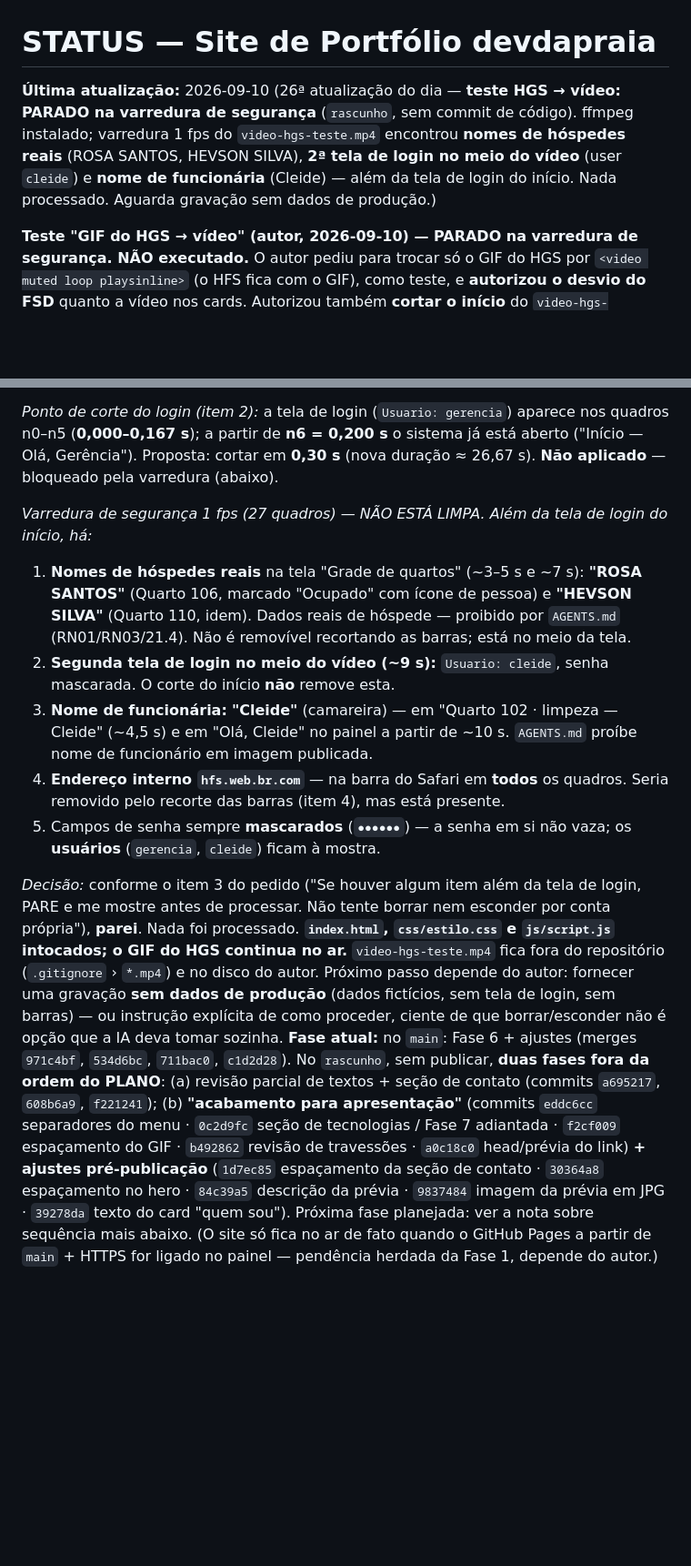
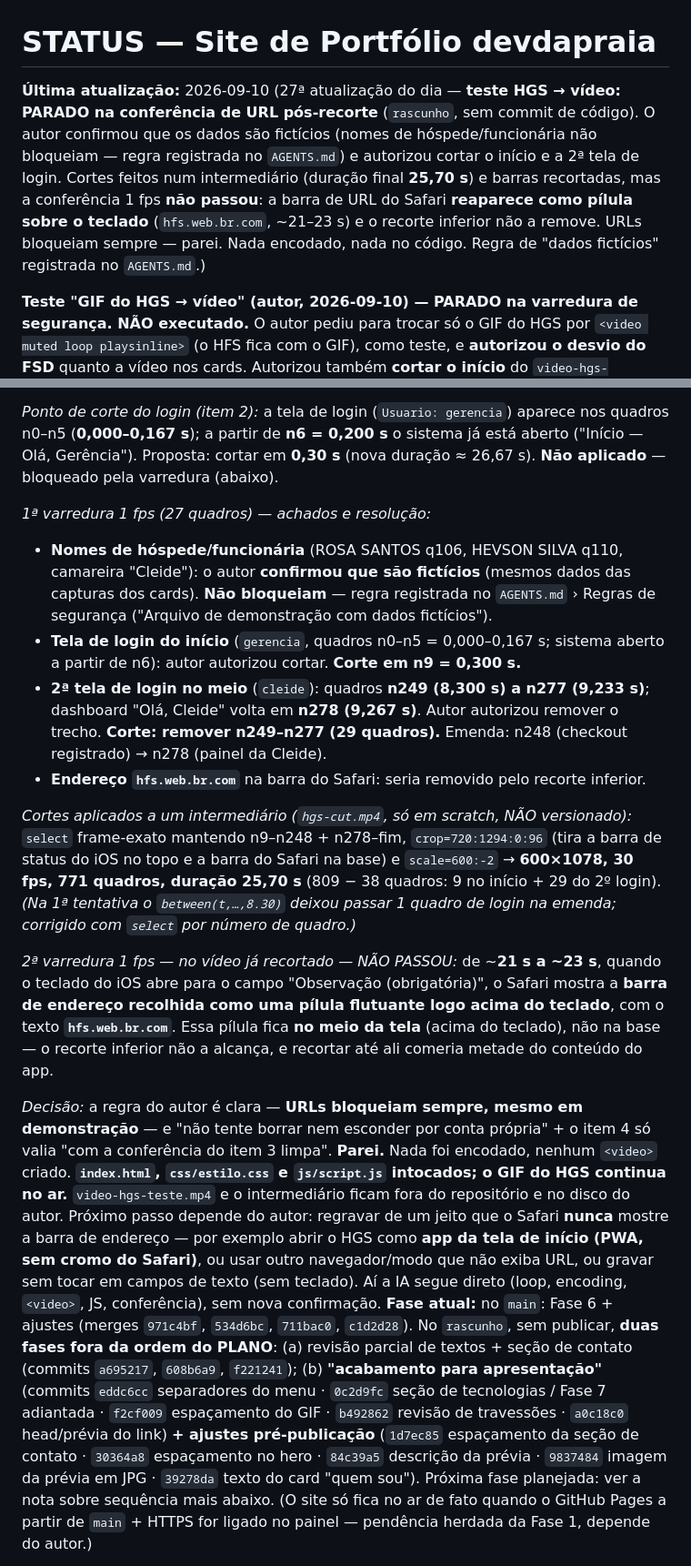
Before and after one commit to devdapraia/devdapraia.github.io, a Markdown page: docs/STATUS.md, 2 parts joined by grey strips. Shown at 91% size. Rendered like a GitHub page; blank space fills up the shorter version.

Commit message:
AGENTS.md: regra de dados ficticios; STATUS do teste HGS->video (parado na URL)
- AGENTS.md > Regras de seguranca: arquivo de demonstracao com dados
  ficticios confirmados pelo autor -> nomes de hospede/funcionario nao
  bloqueiam. Login, usuario, senha e URL/endereco/IP bloqueiam sempre.
- Teste HGS->video: nomes liberados (ficticios). Cortes definidos e
  aplicados a um intermediario (inicio 0,30s; 2o login n249-n277
  removido; duracao final 25,70s) + recorte das barras. 2a varredura
  1 fps NAO passou: a barra de URL do Safari reaparece como pilula
  sobre o teclado (~21-23s, hfs.web.br.com), fora do alcance do
  recorte inferior. Parei. Nada encodado, codigo intocado, GIF do HGS
  segue no ar. video-hgs-teste.mp4 nao versionado.

Co-Authored-By: Claude Sonnet 5 <noreply@anthropic.com>

```diff
--- a/docs/STATUS.md
+++ b/docs/STATUS.md
@@ -1,6 +1,6 @@
 # STATUS — Site de Portfólio devdapraia
 
-**Última atualização:** 2026-09-10 (26ª atualização do dia — **teste HGS → vídeo: PARADO na varredura de segurança** (`rascunho`, sem commit de código). ffmpeg instalado; varredura 1 fps do `video-hgs-teste.mp4` encontrou **nomes de hóspedes reais** (ROSA SANTOS, HEVSON SILVA), **2ª tela de login no meio do vídeo** (user `cleide`) e **nome de funcionária** (Cleide) — além da tela de login do início. Nada processado. Aguarda gravação sem dados de produção.)
+**Última atualização:** 2026-09-10 (27ª atualização do dia — **teste HGS → vídeo: PARADO na conferência de URL pós-recorte** (`rascunho`, sem commit de código). O autor confirmou que os dados são fictícios (nomes de hóspede/funcionária não bloqueiam — regra registrada no `AGENTS.md`) e autorizou cortar o início e a 2ª tela de login. Cortes feitos num intermediário (duração final **25,70 s**) e barras recortadas, mas a conferência 1 fps **não passou**: a barra de URL do Safari **reaparece como pílula sobre o teclado** (`hfs.web.br.com`, ~21–23 s) e o recorte inferior não a remove. URLs bloqueiam sempre — parei. Nada encodado, nada no código. Regra de "dados fictícios" registrada no `AGENTS.md`.)
 
 **Teste "GIF do HGS → vídeo" (autor, 2026-09-10) — PARADO na varredura de segurança. NÃO executado.** O autor pediu para trocar só o GIF do HGS por `<video muted loop playsinline>` (o HFS fica com o GIF), como teste, e **autorizou o desvio do FSD** quanto a vídeo nos cards. Autorizou também **cortar o início** do `video-hgs-teste.mp4` para remover a tela de login (velocidade e resto da duração mantidos) e pediu uma **varredura de segurança quadro a quadro** (1 fps) porque o vídeo foi gravado **no sistema em produção, com dados reais**.
 
@@ -10,14 +10,17 @@
 
 *Ponto de corte do login (item 2):* a tela de login (`Usuario: gerencia`) aparece nos quadros n0–n5 (**0,000–0,167 s**); a partir de **n6 = 0,200 s** o sistema já está aberto ("Início — Olá, Gerência"). Proposta: cortar em **0,30 s** (nova duração ≈ 26,67 s). **Não aplicado** — bloqueado pela varredura (abaixo).
 
-*Varredura de segurança 1 fps (27 quadros) — NÃO ESTÁ LIMPA. Além da tela de login do início, há:*
-1. **Nomes de hóspedes reais** na tela "Grade de quartos" (~3–5 s e ~7 s): **"ROSA SANTOS"** (Quarto 106, marcado "Ocupado" com ícone de pessoa) e **"HEVSON SILVA"** (Quarto 110, idem). Dados reais de hóspede — proibido por `AGENTS.md` (RN01/RN03/21.4). Não é removível recortando as barras; está no meio da tela.
-2. **Segunda tela de login no meio do vídeo (~9 s):** `Usuario: cleide`, senha mascarada. O corte do início **não** remove esta.
-3. **Nome de funcionária:** **"Cleide"** (camareira) — em "Quarto 102 · limpeza — Cleide" (~4,5 s) e em "Olá, Cleide" no painel a partir de ~10 s. `AGENTS.md` proíbe nome de funcionário em imagem publicada.
-4. **Endereço interno `hfs.web.br.com`** — na barra do Safari em **todos** os quadros. Seria removido pelo recorte das barras (item 4), mas está presente.
-5. Campos de senha sempre **mascarados** (`●●●●●●`) — a senha em si não vaza; os **usuários** (`gerencia`, `cleide`) ficam à mostra.
+*1ª varredura 1 fps (27 quadros) — achados e resolução:*
+- **Nomes de hóspede/funcionária** (ROSA SANTOS q106, HEVSON SILVA q110, camareira "Cleide"): o autor **confirmou que são fictícios** (mesmos dados das capturas dos cards). **Não bloqueiam** — regra registrada no `AGENTS.md` › Regras de segurança ("Arquivo de demonstração com dados fictícios").
+- **Tela de login do início** (`gerencia`, quadros n0–n5 = 0,000–0,167 s; sistema aberto a partir de n6): autor autorizou cortar. **Corte em n9 = 0,300 s.**
+- **2ª tela de login no meio** (`cleide`): quadros **n249 (8,300 s) a n277 (9,233 s)**; dashboard "Olá, Cleide" volta em **n278 (9,267 s)**. Autor autorizou remover o trecho. **Corte: remover n249–n277 (29 quadros).** Emenda: n248 (checkout registrado) → n278 (painel da Cleide).
+- **Endereço `hfs.web.br.com`** na barra do Safari: seria removido pelo recorte inferior.
 
-*Decisão:* conforme o item 3 do pedido ("Se houver algum item além da tela de login, PARE e me mostre antes de processar. Não tente borrar nem esconder por conta própria"), **parei**. Nada foi processado. **`index.html`, `css/estilo.css` e `js/script.js` intocados; o GIF do HGS continua no ar.** `video-hgs-teste.mp4` fica fora do repositório (`.gitignore` › `*.mp4`) e no disco do autor. Próximo passo depende do autor: fornecer uma gravação **sem dados de produção** (dados fictícios, sem tela de login, sem barras) — ou instrução explícita de como proceder, ciente de que borrar/esconder não é opção que a IA deva tomar sozinha.
+*Cortes aplicados a um intermediário (`hgs-cut.mp4`, só em scratch, NÃO versionado):* `select` frame-exato mantendo n9–n248 + n278–fim, `crop=720:1294:0:96` (tira a barra de status do iOS no topo e a barra do Safari na base) e `scale=600:-2` → **600×1078, 30 fps, 771 quadros, duração 25,70 s** (809 − 38 quadros: 9 no início + 29 do 2º login). *(Na 1ª tentativa o `between(t,…,8.30)` deixou passar 1 quadro de login na emenda; corrigido com `select` por número de quadro.)*
+
+*2ª varredura 1 fps — no vídeo já recortado — NÃO PASSOU:* de ~**21 s a ~23 s**, quando o teclado do iOS abre para o campo "Observação (obrigatória)", o Safari mostra a **barra de endereço recolhida como uma pílula flutuante logo acima do teclado**, com o texto **`hfs.web.br.com`**. Essa pílula fica **no meio da tela** (acima do teclado), não na base — o recorte inferior não a alcança, e recortar até ali comeria metade do conteúdo do app.
+
+*Decisão:* a regra do autor é clara — **URLs bloqueiam sempre, mesmo em demonstração** — e "não tente borrar nem esconder por conta própria" + o item 4 só valia "com a conferência do item 3 limpa". **Parei.** Nada foi encodado, nenhum `<video>` criado. **`index.html`, `css/estilo.css` e `js/script.js` intocados; o GIF do HGS continua no ar.** `video-hgs-teste.mp4` e o intermediário ficam fora do repositório e no disco do autor. Próximo passo depende do autor: regravar de um jeito que o Safari **nunca** mostre a barra de endereço — por exemplo abrir o HGS como **app da tela de início (PWA, sem cromo do Safari)**, ou usar outro navegador/modo que não exiba URL, ou gravar sem tocar em campos de texto (sem teclado). Aí a IA segue direto (loop, encoding, `<video>`, JS, conferência), sem nova confirmação.
 **Fase atual:** no `main`: Fase 6 + ajustes (merges `971c4bf`, `534d6bc`, `711bac0`, `c1d2d28`). No `rascunho`, sem publicar, **duas fases fora da ordem do PLANO**: (a) revisão parcial de textos + seção de contato (commits `a695217`, `608b6a9`, `f221241`); (b) **"acabamento para apresentação"** (commits `eddc6cc` separadores do menu · `0c2d9fc` seção de tecnologias / Fase 7 adiantada · `f2cf009` espaçamento do GIF · `b492862` revisão de travessões · `a0c18c0` head/prévia do link) **+ ajustes pré-publicação** (`1d7ec85` espaçamento da seção de contato · `30364a8` espaçamento no hero · `84c39a5` descrição da prévia · `9837484` imagem da prévia em JPG · `39278da` texto do card "quem sou"). Próxima fase planejada: ver a nota sobre sequência mais abaixo. (O site só fica no ar de fato quando o GitHub Pages a partir de `main` + HTTPS for ligado no painel — pendência herdada da Fase 1, depende do autor.)
 
 **Ajuste de texto (autor, 2026-09-10) — card "quem sou".** Removida a última frase do parágrafo: ~~"Em paralelo, atuo em projetos freelance de social media e presença digital."~~ O parágrafo passa a terminar em "…travar a operação todo dia." Sem outra alteração; conferido que não sobrou espaço duplo nem quebra de linha no lugar. **Texto final do card "quem sou":** *"Sou formado em Marketing e estudo Análise e Desenvolvimento de Sistemas, e é dessa combinação que vem o meu jeito de trabalhar. Antes de escrever código, procuro entender quem é o negócio, como ele se comunica e o que o cliente dele precisa encontrar. Depois traduzo isso em interface, fluxo e funcionalidade. Vim do atendimento e da coordenação de equipe, e hoje trabalho na recepção de uma pousada. Foi ali que levei os projetos do curso para os problemas que eu via travar a operação todo dia."*
```
Also changed, not shown: AGENTS.md (+1 -0 lines).
